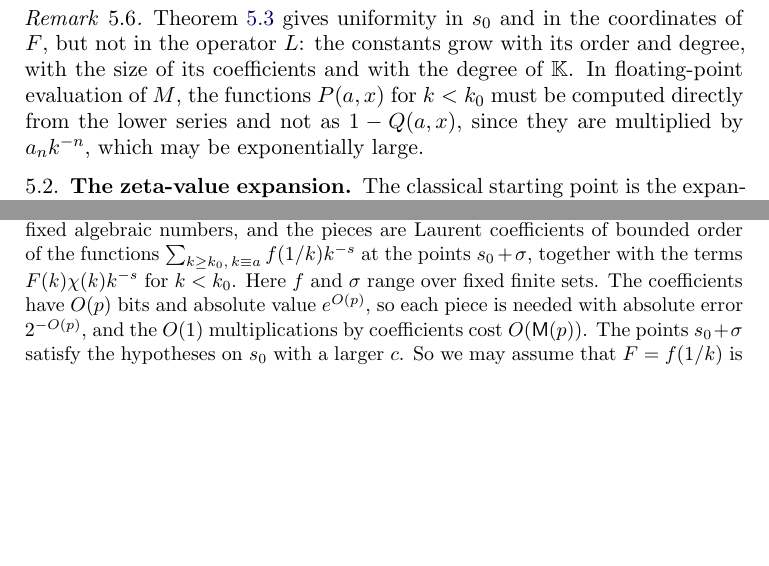
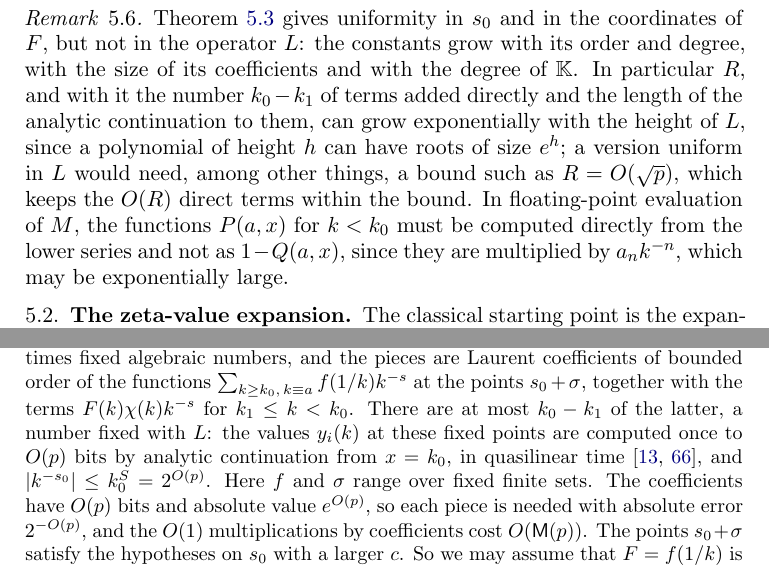
Before and after one commit to fredrik-johansson/holonomic-sums, a LaTeX paper (paper/zetaF.tex): two parts of pages 32 and 75 of 83, joined at a grey line, cut so that both start at the same text, the shorter picture padded with empty space. Compiled offline with pdfLaTeX.

Commit message:
Theorem 5.3: fix k_1 explicitly, account for the terms k_1 <= k < k_0 in the proof; Remark 5.5 on dependence of R on L
Co-Authored-By: Claude Opus 5.5 <noreply@anthropic.com>
Claude-Session: https://claude.ai/code/session_01Gbwv6wyEkDoBEF29veTx2R

```diff
--- a/paper/zetaF.tex
+++ b/paper/zetaF.tex
@@ -1509,6 +1510,10 @@ multiples of a single $\lambda$.
 \begin{remark}\label{rem:complexity}
 Theorem~\ref{thm:uniform} gives uniformity in $s_0$ and in the coordinates of $F$, but not in the operator $L$: the
 constants grow with its order and degree, with the size of its coefficients and with the degree of $\mathbb K$. In
+particular $R$, and with it the number $k_0 - k_1$ of terms added directly and the length of the analytic
+continuation to them, can grow exponentially with the height of $L$, since a polynomial of height $h$ can have roots of
+size $e^{h}$; a version uniform in $L$ would need, among other things, a bound such as $R = O(\sqrt p)$, which keeps the
+$O(R)$ direct terms within the bound. In
 floating-point evaluation of $M$, the functions $P(a,x)$ for $k < k_0$ must be computed directly from the lower
 series and not as $1 - Q(a,x)$, since they are multiplied by $a_nk^{-n}$, which may be exponentially large.
 \end{remark}
@@ -3480,7 +3485,9 @@ $|s_0 + \sigma + n|^{-1} \le p^{O(1)}$ for the exponents $\sigma$ and integers $
 functions of the $q$ residue classes write the Laurent coefficient as a linear combination of a fixed finite set of
 pieces. The coefficients are the $\lambda_i\chi(a)$ times fixed algebraic numbers, and the pieces are Laurent
 coefficients of bounded order of the functions $\sum_{k\ge k_0,\,k\equiv a}f(1/k)k^{-s}$ at the points
-$s_0 + \sigma$, together with the terms $F(k)\chi(k)k^{-s}$ for $k < k_0$. Here $f$ and $\sigma$ range over fixed
+$s_0 + \sigma$, together with the terms $F(k)\chi(k)k^{-s}$ for $k_1 \le k < k_0$. There are at most $k_0 - k_1$ of the
+latter, a number fixed with $L$: the values $y_i(k)$ at these fixed points are computed once to $O(p)$ bits by
+analytic continuation from $x = k_0$, in quasilinear time \cite{CC90,vdH99}, and $|k^{-s_0}| \le k_0^{S} = 2^{O(p)}$. Here $f$ and $\sigma$ range over fixed
 finite sets. The coefficients have $O(p)$ bits and absolute value $e^{O(p)}$, so each piece is needed with absolute
 error $2^{-O(p)}$, and the $O(1)$ multiplications by coefficients cost $O(\Mul(p))$. The points $s_0 + \sigma$ satisfy
 the hypotheses on $s_0$ with a larger $c$. So we may assume that $F = f(1/k)$ is fixed and that $\chi$ is a fixed
```
Also changed, not shown: paper/zetaF.pdf, paper/zetaF.tex (5 more changed lines).
